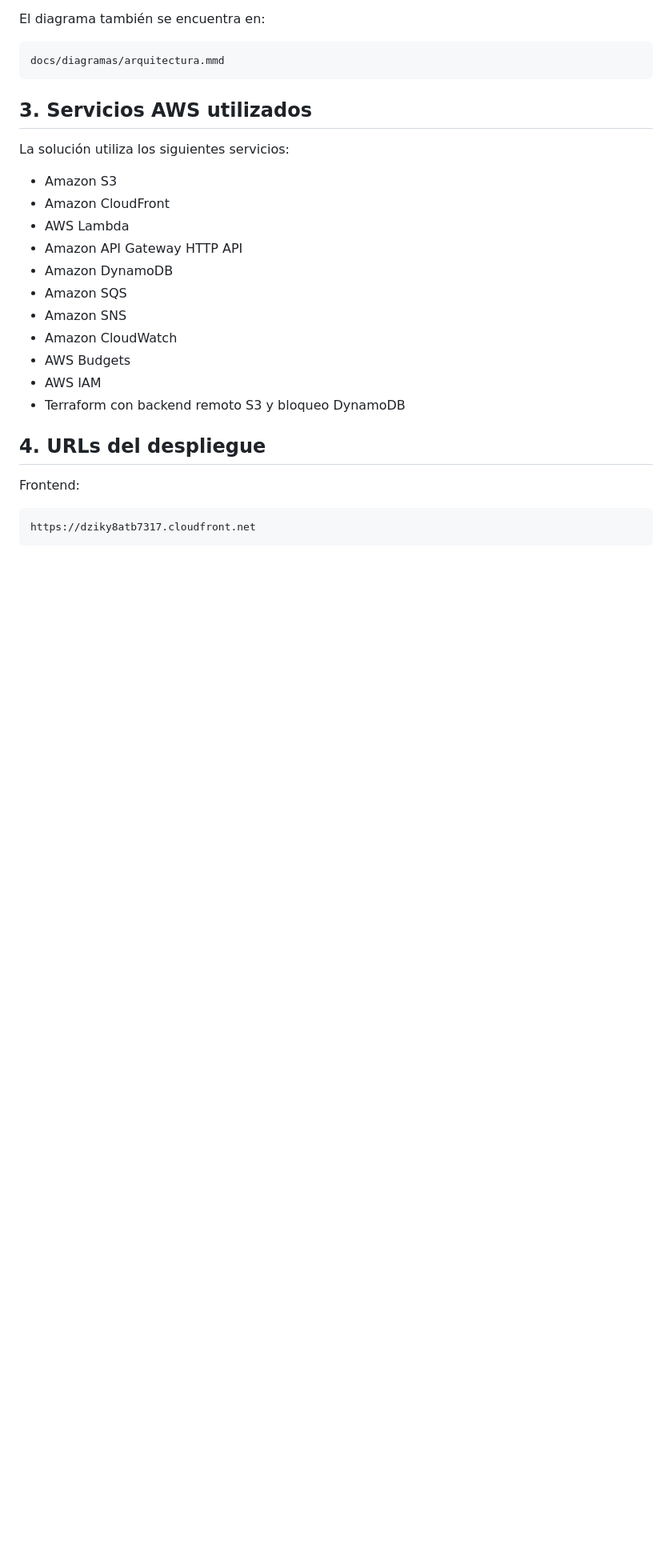
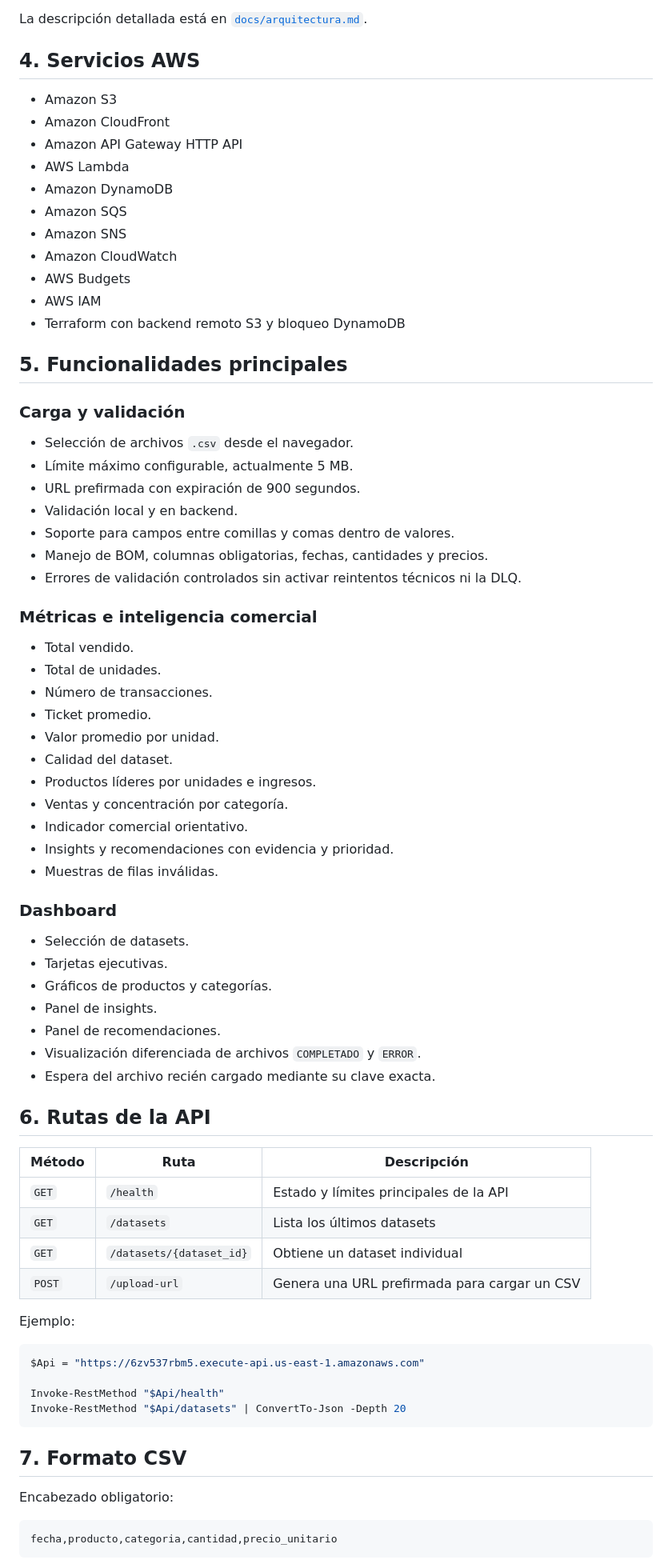
Before and after one commit to NineFox596/Proyecto_Final_Taller_Informatica, a Markdown page: README.md, the part around one of its changes. Shown at 80% size. Drawn GitHub-style; blank space fills up the shorter version.

Commit message:
README actualizado

````diff
--- a/README.md
+++ b/README.md
@@ -58,32 +73,80 @@ flowchart TD
 ```
 
-El diagrama también se encuentra en:
+La descripción detallada está en [`docs/arquitectura.md`](docs/arquitectura.md).
 
-```text
-docs/diagramas/arquitectura.mmd
+## 4. Servicios AWS
+
+- Amazon S3
+- Amazon CloudFront
+- Amazon API Gateway HTTP API
+- AWS Lambda
+- Amazon DynamoDB
+- Amazon SQS
+- Amazon SNS
+- Amazon CloudWatch
+- AWS Budgets
+- AWS IAM
+- Terraform con backend remoto S3 y bloqueo DynamoDB
+
+## 5. Funcionalidades principales
+
+### Carga y validación
+
+- Selección de archivos `.csv` desde el navegador.
+- Límite máximo configurable, actualmente 5 MB.
+- URL prefirmada con expiración de 900 segundos.
+- Validación local y en backend.
+- Soporte para campos entre comillas y comas dentro de valores.
+- Manejo de BOM, columnas obligatorias, fechas, cantidades y precios.
+- Errores de validación controlados sin activar reintentos técnicos ni la DLQ.
+
+### Métricas e inteligencia comercial
+
+- Total vendido.
+- Total de unidades.
+- Número de transacciones.
+- Ticket promedio.
+- Valor promedio por unidad.
+- Calidad del dataset.
+- Productos líderes por unidades e ingresos.
+- Ventas y concentración por categoría.
+- Indicador comercial orientativo.
+- Insights y recomendaciones con evidencia y prioridad.
+- Muestras de filas inválidas.
+
+### Dashboard
+
+- Selección de datasets.
+- Tarjetas ejecutivas.
+- Gráficos de productos y categorías.
+- Panel de insights.
+- Panel de recomendaciones.
+- Visualización diferenciada de archivos `COMPLETADO` y `ERROR`.
+- Espera del archivo recién cargado mediante su clave exacta.
+
+## 6. Rutas de la API
+
+| Método | Ruta | Descripción |
+|---|---|---|
+| `GET` | `/health` | Estado y límites principales de la API |
+| `GET` | `/datasets` | Lista los últimos datasets |
+| `GET` | `/datasets/{dataset_id}` | Obtiene un dataset individual |
+| `POST` | `/upload-url` | Genera una URL prefirmada para cargar un CSV |
+
+Ejemplo:
+
+```powershell
+$Api = "https://6zv537rbm5.execute-api.us-east-1.amazonaws.com"
+
+Invoke-RestMethod "$Api/health"
+Invoke-RestMethod "$Api/datasets" | ConvertTo-Json -Depth 20
 ```
 
-## 3. Servicios AWS utilizados
+## 7. Formato CSV
 
-La solución utiliza los siguientes servicios:
+Encabezado obligatorio:
 
-* Amazon S3
-* Amazon CloudFront
-* AWS Lambda
-* Amazon API Gateway HTTP API
-* Amazon DynamoDB
-* Amazon SQS
-* Amazon SNS
-* Amazon CloudWatch
-* AWS Budgets
-* AWS IAM
-* Terraform con backend remoto S3 y bloqueo DynamoDB
-
-## 4. URLs del despliegue
-
-Frontend:
-
-```text
-https://dziky8atb7317.cloudfront.net
+```csv
+fecha,producto,categoria,cantidad,precio_unitario
 ```
 
````
Also changed, not shown: other parts of README.md (+248 -344 lines).
